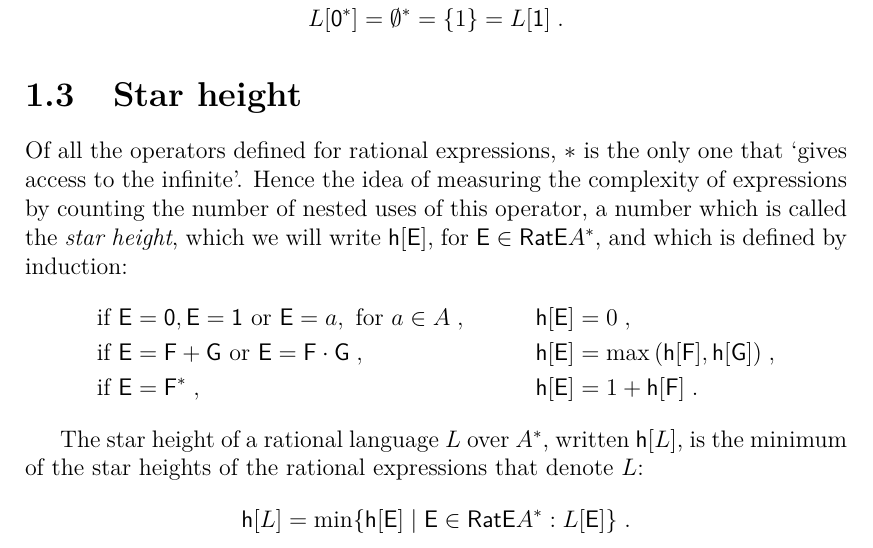
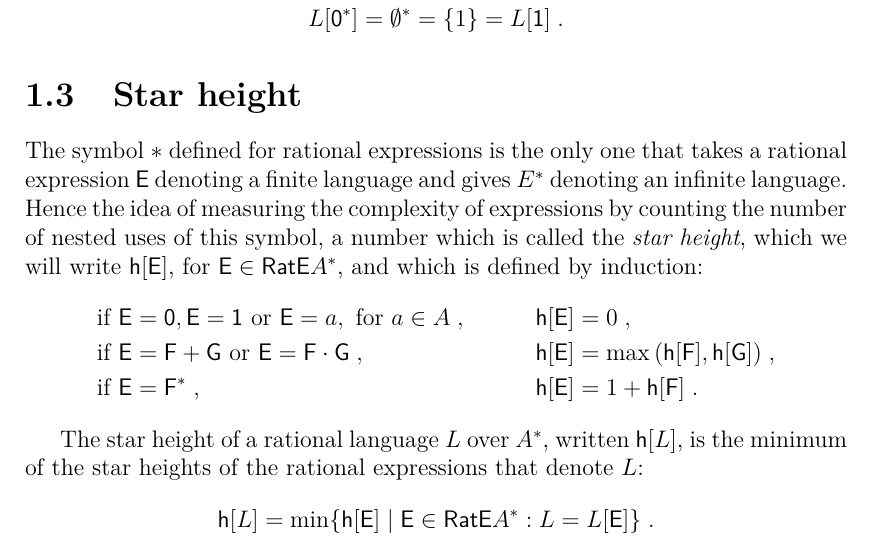
Before and after one commit to tomassvoboda/thesis, a LaTeX thesis (thesis/thesis.tex, which reads thesis/chap01.tex): part of page 9 of 20, cut so that both start at the same text. Compiled offline with pdfLaTeX.

Commit message:
Rewrite the introduction of star height

```diff
--- a/thesis/chap01.tex
+++ b/thesis/chap01.tex
@@ -146,7 +146,7 @@ since
 
 \section{Star height}
 
-Of all the operators defined for rational expressions, $*$ is the only one that `gives access to the infinite'. Hence the idea of measuring the complexity of expressions by counting the number of nested uses of this operator, a number which is called the \emph{star height}, which we will write $\h{\re{E}}$, for $\re{E} \in \re{RatE} A^*$, and which is defined by induction:
+The symbol $*$ defined for rational expressions is the only one that takes a rational expression $\re{E}$ denoting a finite language and gives $E^*$ denoting an infinite language. Hence the idea of measuring the complexity of expressions by counting the number of nested uses of this symbol, a number which is called the \emph{star height}, which we will write $\h{\re{E}}$, for $\re{E} \in \re{RatE} A^*$, and which is defined by induction:
 \begin{align*}
     &\text{if } \re{E} = \re{0}, \re{E} = \re{1} \text{ or } \re{E} = a, \text{ for } a \in A \; , & &\h{\re{E}} = 0 \; , \\
     &\text{if } \re{E} = \re{F} + \re{G} \text{ or } \re{E} = \re{F} \cdot \re{G}\; , & &\h{\re{E}} = \max{(\h{\re{F}}, \h{\re{G}})} \; , \\
@@ -155,7 +155,7 @@ Of all the operators defined for rational expressions, $*$ is the only one that
 
 The star height of a rational language $L$ over $A^*$, written $\h{L}$, is the minimum of the star heights of the rational expressions that denote $L$:
 \[
-    \h{L} = \min \{ \h{\re{E}} \mid \re{E} \in \re{RatE} A^*: L[\re{E}] \} \; .
+    \h{L} = \min \{ \h{\re{E}} \mid \re{E} \in \re{RatE} A^*: L = L[\re{E}] \} \; .
 \]
 
 \begin{lemma}\label{lm:star_height_distributivity}
```
